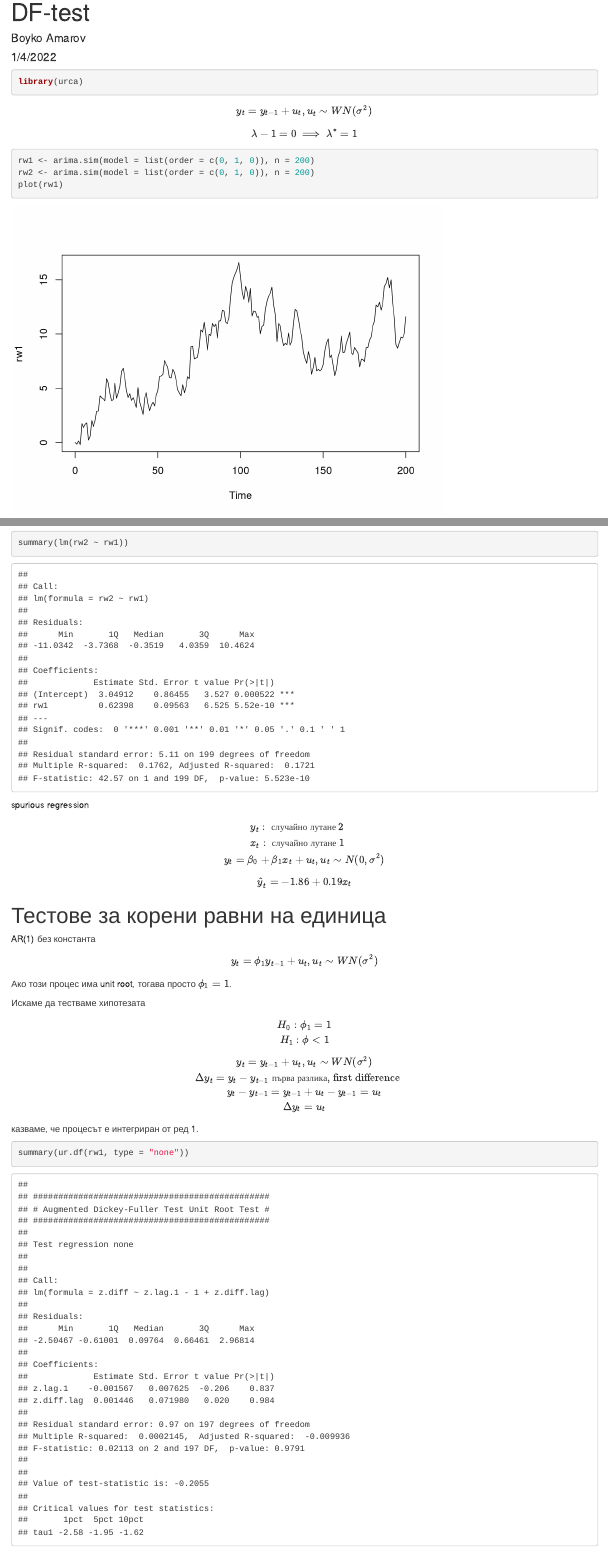
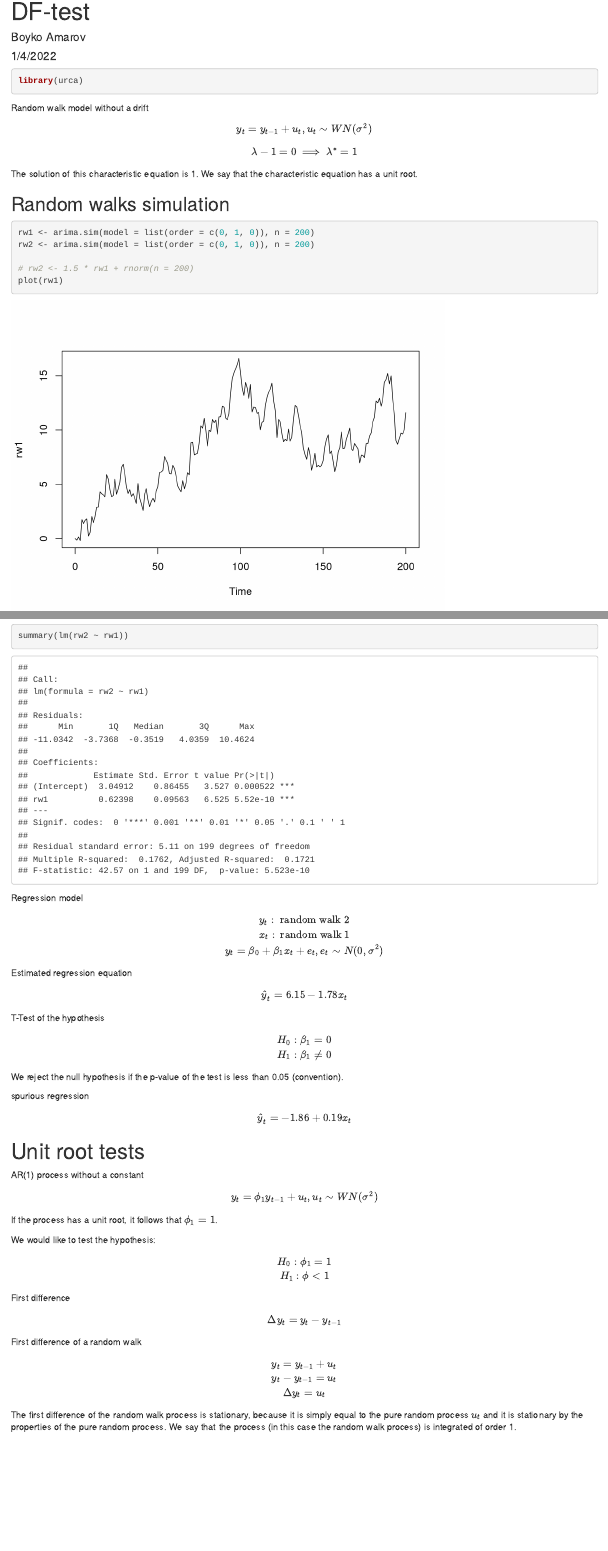
Before and after one commit to feb-uni-sofia/timeseries-2021-2022, an R Markdown document (05-DF-Test.Rmd): the page in a window 1100 px wide, from its top, and a second part further down, joined at a grey line. Rendered offline with R 4.5, knitr and Pandoc, with nearby package versions; code that draws random numbers runs with fixed seeds of ours.

Commit message:
Upload DF EN notes.

````diff
--- a/05-DF-Test.Rmd
+++ b/05-DF-Test.Rmd
@@ -14,6 +14,8 @@ library(urca)
 ```
 
 
+Random walk model without a drift
+
 $$
 y_{t} = y_{t - 1} + u_{t}, u_t \sim WN(\sigma^2)
 $$
@@ -22,11 +24,16 @@ $$
 \lambda - 1 = 0 \implies
 \lambda^* = 1
 $$
-<!-- Процесът има корен на характеристичното уравнение равен на единица (unit root). -->
+
+The solution of this characteristic equation is 1. We say that the characteristic equation has a unit root.
+
+## Random walks simulation
 
 ```{r}
 rw1 <- arima.sim(model = list(order = c(0, 1, 0)), n = 200)
 rw2 <- arima.sim(model = list(order = c(0, 1, 0)), n = 200)
+
+# rw2 <- 1.5 * rw1 + rnorm(n = 200)
 plot(rw1)
 plot(rw2)
 ```
@@ -38,44 +41,61 @@ plot(rw1, rw2)
 ```{r}
 summary(lm(rw2 ~ rw1))
 ```
+Regression model
+$$
+y_{t}: \text{ random walk 2}\\
+x_{t}: \text{ random walk 1}\\
+y_{t} = \beta_0 + \beta_1 x_{t} + e_{t}, e_{t} \sim N(0, \sigma^2)
+$$
+Estimated regression equation
+
+$$
+\hat{y}_{t} = 6.15 - 1.78 x_{t}
+$$
+T-Test of the hypothesis
+
+$$
+H_0: \beta_1 = 0\\
+H_1: \beta_1 \neq 0
+$$
+We reject the null hypothesis if the p-value of the test is less than 0.05 (convention).
 
 spurious regression
 
-<!-- Линеен регресионен модел  -->
 
-$$
-y_{t}: \text{ случайно лутане 2}\\
-x_{t}: \text{ случайно лутане 1}\\
-y_{t} = \beta_0 + \beta_1 x_{t} + u_{t}, u_{t} \sim N(0, \sigma^2)
-$$
+
 $$
 \hat{y}_{t} = -1.86 + 0.19 x_{t}
 $$
 
 
-# Тестове за корени равни на единица
+# Unit root tests
 
-AR(1) без константа
+AR(1) process without a constant
 
 $$
 y_{t} = \phi_1 y_{t - 1} + u_{t}, u_t \sim WN(\sigma^2)
 $$
-Ако този процес има unit root, тогава просто $\phi_1 = 1$.
+If the process has a unit root, it follows that $\phi_1 = 1$.
 
-Искаме да тестваме хипотезата
+We would like to test the hypothesis:
 
 $$
 H_0: \phi_1 = 1\\
 H_1: \phi < 1
 $$
+First difference
 $$
-y_{t} = y_{t - 1} + u_{t}, u_t \sim WN(\sigma^2)\\
-\Delta y_{t} = y_{t} - y_{t - 1} \text{ първа разлика, first difference}\\
-y_{t} - y_{t - 1} = y_{t - 1} + u_{t} - y_{t - 1} = u_{t}\\
+\Delta y_{t} = y_{t} - y_{t - 1}
+$$
+
+First difference of a random walk
+
+$$
+y_{t} = y_{t - 1} + u_{t}\\
+y_{t} - y_{t - 1} = u_{t}\\
 \Delta y_{t} = u_{t}
 $$
-казваме, че процесът е интегриран от ред 1.
 
-```{r}
-summary(ur.df(rw1, type = "none"))
-```
+The first difference of the random walk process is stationary, because it is
+simply equal to the pure random process $u_{t}$ and it is stationary by the properties of the pure random process. We say that the process (in this case the random walk process) is integrated of order 1.
````
Also changed, not shown: 05-DF-Test.Rmd (4 more changed lines).
